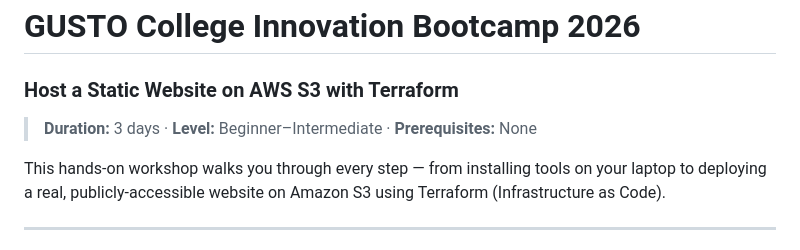
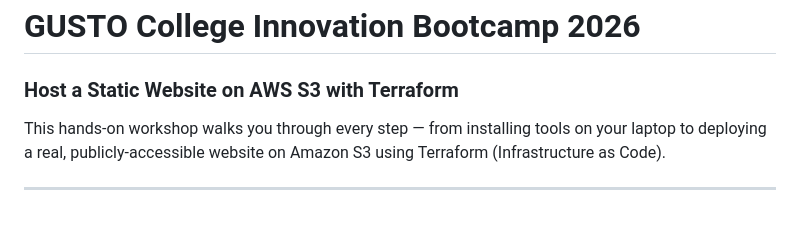
Before and after one commit to thawzinmyo/gusto_college_innovation_bootcamp_2026, a Markdown page: README.md, the part around the change. GitHub-like rendering; blank space fills up the shorter version.

Commit message:
fix: update README

```diff
--- a/README.md
+++ b/README.md
@@ -1,7 +1,5 @@
 # GUSTO College Innovation Bootcamp 2026
 ### Host a Static Website on AWS S3 with Terraform
-
-> **Duration:** 3 days · **Level:** Beginner–Intermediate · **Prerequisites:** None
 
 This hands-on workshop walks you through every step — from installing tools on your
 laptop to deploying a real, publicly-accessible website on Amazon S3 using
```
